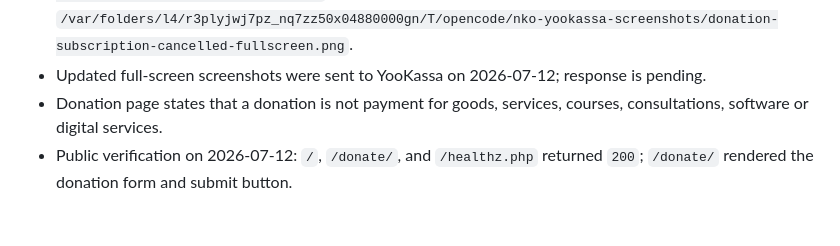
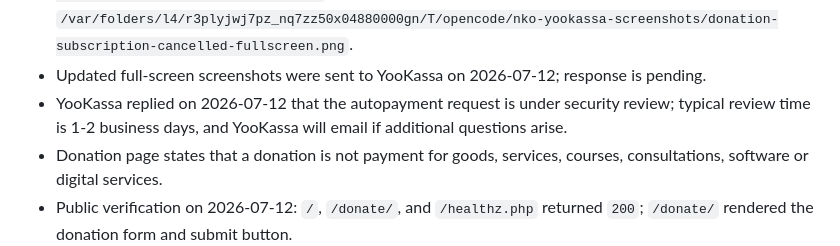
Before and after one commit to linkasu/nko-linka.ru, a Markdown page: docs/inventory.md, the part around the change. GitHub-like rendering; blank space fills up the shorter version.

Commit message:
Document YooKassa security review status

```diff
--- a/docs/inventory.md
+++ b/docs/inventory.md
@@ -133,6 +133,7 @@ Service accounts:
 - YooKassa replied on 2026-07-12 that autopayment approval requires full-screen screenshots from the site with the site address visible.
 - Full-screen screenshots with the browser address bar visible were captured on 2026-07-12 at `/var/folders/l4/r3plyjwj7pz_nq7zz50x04880000gn/T/opencode/nko-yookassa-screenshots/donation-subscription-active-fullscreen.png` and `/var/folders/l4/r3plyjwj7pz_nq7zz50x04880000gn/T/opencode/nko-yookassa-screenshots/donation-subscription-cancelled-fullscreen.png`.
 - Updated full-screen screenshots were sent to YooKassa on 2026-07-12; response is pending.
+- YooKassa replied on 2026-07-12 that the autopayment request is under security review; typical review time is 1-2 business days, and YooKassa will email if additional questions arise.
 - Donation page states that a donation is not payment for goods, services, courses, consultations, software or digital services.
 - Public verification on 2026-07-12: `/`, `/donate/`, and `/healthz.php` returned `200`; `/donate/` rendered the donation form and submit button.
 - Test POST verification on 2026-07-12: WordPress donation handler returned `303` to `https://yoomoney.ru/checkout/payments/v2/contract` without sending `receipt`; no payment was completed.
```
Also changed, not shown: docs/production-next-steps.md (+2 -1 lines).
